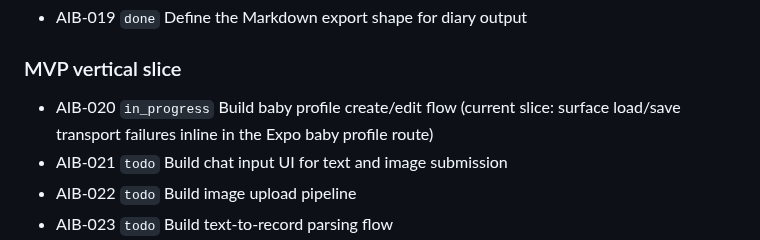
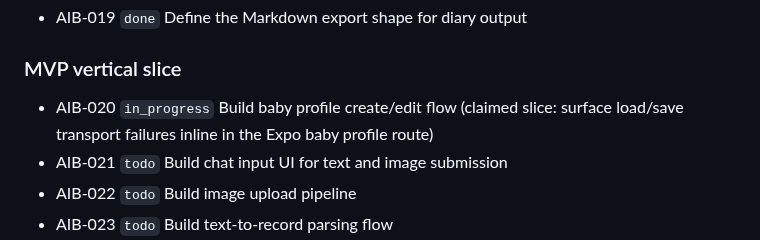
Before and after one commit to tensorcopy/aibaby, a Markdown page: tasks/current.md, the part around the change. Rendered like a GitHub page.

Commit message:
chore(AIB-020): claim inline transport error slice

```diff
--- a/tasks/current.md
+++ b/tasks/current.md
@@ -14,7 +14,7 @@ This file is the lightweight shared backlog for human and agent coordination.
 - AIB-019 `done` Define the Markdown export shape for diary output
 
 ### MVP vertical slice
-- AIB-020 `in_progress` Build baby profile create/edit flow (current slice: surface load/save transport failures inline in the Expo baby profile route)
+- AIB-020 `in_progress` Build baby profile create/edit flow (claimed slice: surface load/save transport failures inline in the Expo baby profile route)
 - AIB-021 `todo` Build chat input UI for text and image submission
 - AIB-022 `todo` Build image upload pipeline
 - AIB-023 `todo` Build text-to-record parsing flow
```
